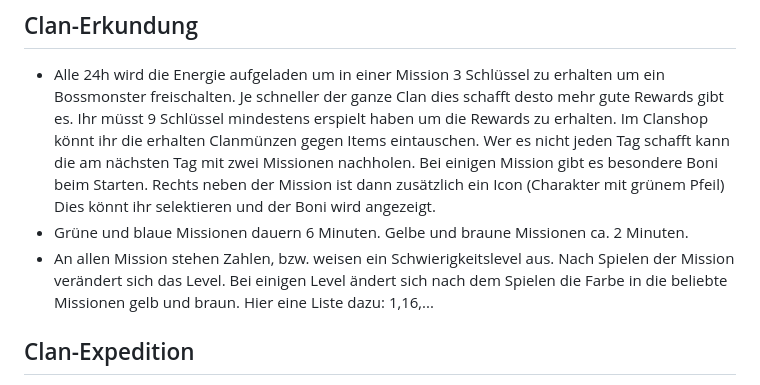
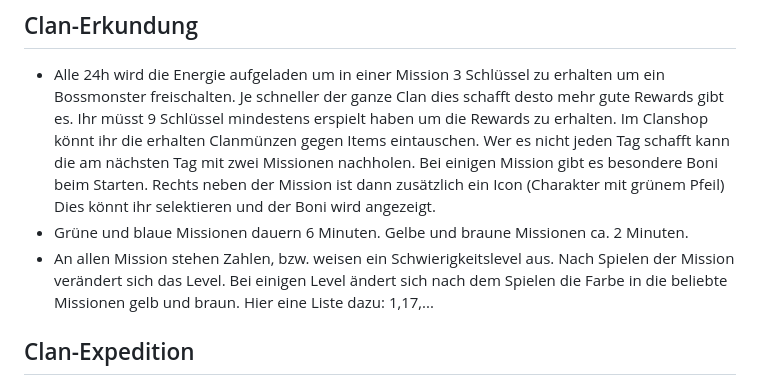
Before and after one commit to Rifffi/survivor-io-wiki.github.io, a Markdown page: Clan.md, the part around the change. GitHub-like rendering.

```diff
--- a/Clan.md
+++ b/Clan.md
@@ -14,7 +14,7 @@ Wir spielen zusammen und es ist wunderbar, wenn wir uns gegenseitig unterstütze
 ## Clan-Erkundung
 - Alle 24h wird die Energie aufgeladen um in einer Mission 3 Schlüssel zu erhalten um ein Bossmonster freischalten. Je schneller der ganze Clan dies schafft desto mehr gute Rewards gibt es. Ihr müsst 9 Schlüssel mindestens erspielt haben um die Rewards zu erhalten. Im Clanshop könnt ihr die erhalten Clanmünzen gegen Items eintauschen. Wer es nicht jeden Tag schafft kann die am nächsten Tag mit zwei Missionen nachholen. Bei einigen Mission gibt es besondere Boni beim Starten. Rechts neben der Mission ist dann zusätzlich ein Icon (Charakter mit grünem Pfeil) Dies könnt ihr selektieren und der Boni wird angezeigt.
 - Grüne und blaue Missionen dauern 6 Minuten. Gelbe und braune Missionen ca. 2 Minuten.
-- An allen Mission stehen Zahlen, bzw. weisen ein Schwierigkeitslevel aus. Nach Spielen der Mission verändert sich das Level. Bei einigen Level ändert sich nach dem Spielen die Farbe in die beliebte Missionen gelb und braun. Hier eine Liste dazu: 1,16,...
+- An allen Mission stehen Zahlen, bzw. weisen ein Schwierigkeitslevel aus. Nach Spielen der Mission verändert sich das Level. Bei einigen Level ändert sich nach dem Spielen die Farbe in die beliebte Missionen gelb und braun. Hier eine Liste dazu: 1,17,...
 
 ## Clan-Expedition
 - Die Expedition startet immer am Dienstagabend. Hier habt ihr bis Freitagabend 5 Mission zu absolvieren. Hier erhaltet ihr ebenfalls Clanmünzen. Durch den  Abschluss einer Mission erhält der Clan einen ATK Bonus von 0,3% auf das Bossmonster welcher am Freitagabend freigeschaltet wird. Bis Montagabend ist es wichtig mindestens einmal gegen den Boss gekämpft zu haben.
```
